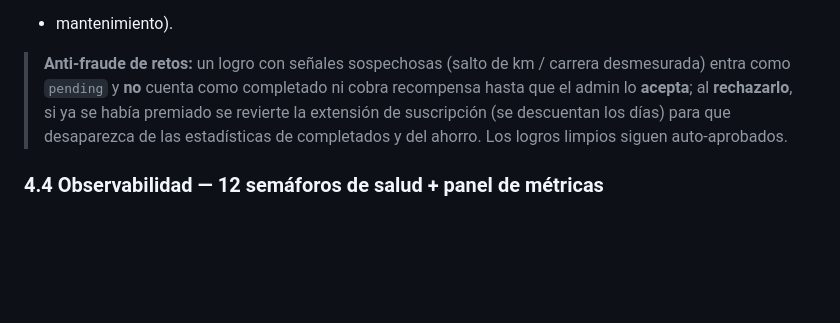
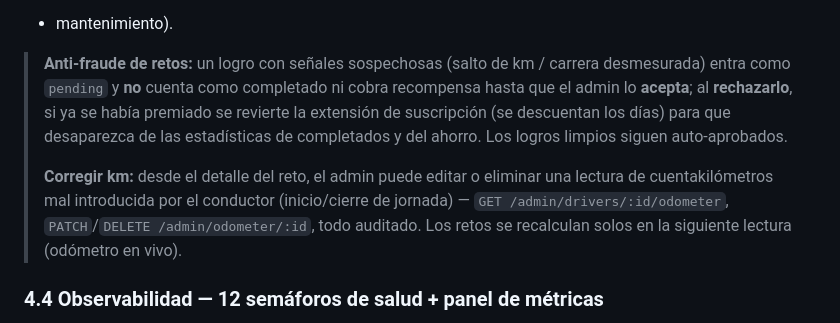
Before and after one commit to TaxiCountUser/Didac, a Markdown page: informe-app.md, the part around the change. Rendered like a GitHub page; blank space fills up the shorter version.

Commit message:
docs: informe — corrección de km de conductor (odometer_readings) desde el admin
Co-Authored-By: Claude Opus 4.8 <noreply@anthropic.com>

```diff
--- a/informe-app.md
+++ b/informe-app.md
@@ -164,6 +164,11 @@ acciones + **log de semáforos** + **Métricas** en vivo), Soporte, Errores, Con
 > hasta que el admin lo **acepta**; al **rechazarlo**, si ya se había premiado se revierte
 > la extensión de suscripción (se descuentan los días) para que desaparezca de las
 > estadísticas de completados y del ahorro. Los logros limpios siguen auto-aprobados.
+>
+> **Corregir km:** desde el detalle del reto, el admin puede editar o eliminar una lectura
+> de cuentakilómetros mal introducida por el conductor (inicio/cierre de jornada) —
+> `GET /admin/drivers/:id/odometer`, `PATCH`/`DELETE /admin/odometer/:id`, todo auditado.
+> Los retos se recalculan solos en la siguiente lectura (odómetro en vivo).
 
 ### 4.4 Observabilidad — 12 semáforos de salud + panel de métricas
 Alimentados por `system_config`, la bandeja `webhook_events` y sondas en vivo;
```
